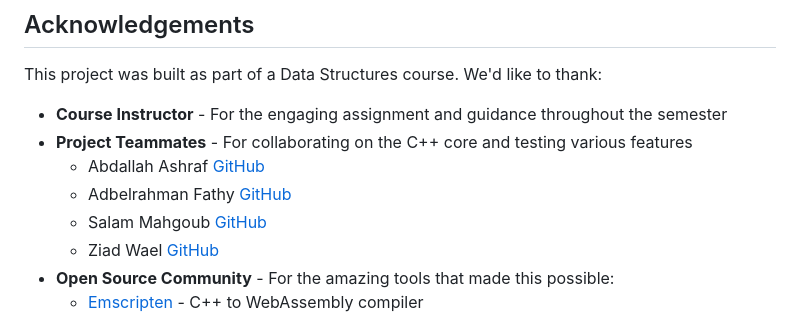
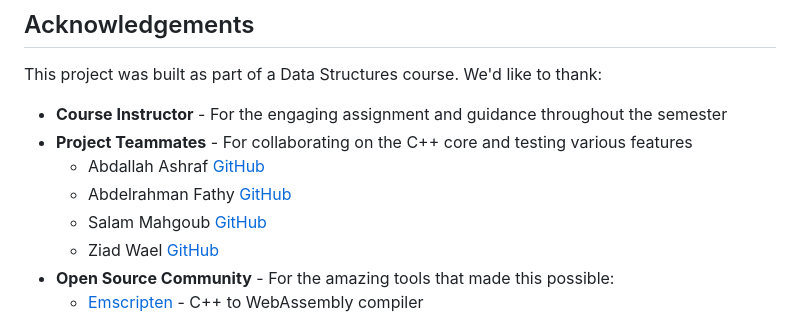
Before and after one commit to HA2077/BracketChecker, a Markdown page: README.md, the part around the change. Rendered like a GitHub page.

Commit message:
Fix typo in teammate's name in README.md

```diff
--- a/README.md
+++ b/README.md
@@ -158,7 +158,7 @@ This project was built as part of a Data Structures course. We'd like to thank:
 - **Course Instructor** - For the engaging assignment and guidance throughout the semester
 - **Project Teammates** - For collaborating on the C++ core and testing various features
     * Abdallah Ashraf    [GitHub](https://github.com/Abdullah-Ashraf8)
-    * Adbelrahman Fathy  [GitHub](https://github.com/Jetstream6)
+    * Abdelrahman Fathy  [GitHub](https://github.com/Jetstream6)
     * Salam Mahgoub      [GitHub](https://github.com/spider769)
     * Ziad Wael          [GitHub](https://github.com/zyadwael152)
 - **Open Source Community** - For the amazing tools that made this possible:
```
